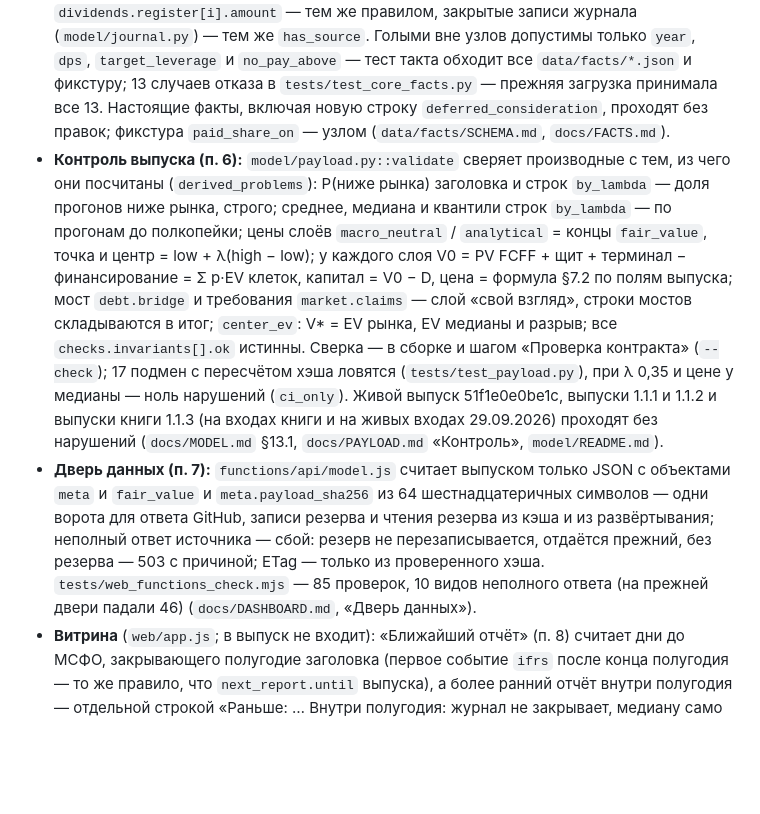
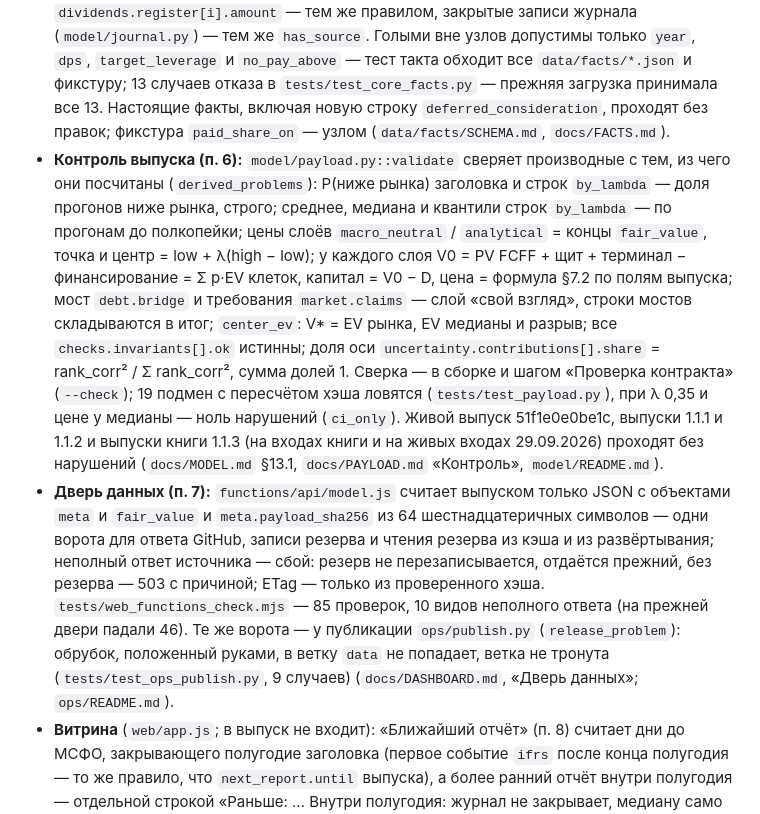
Before and after one commit to ML371KL/temp-zero-inode-850-x5, a Markdown page: docs/CHANGELOG.md, the part around the change. GitHub-like rendering; blank space fills up the shorter version.

Commit message:
CHANGELOG 1.1.3: доли осей полосы в сверках выпуска и ворота публикации
Co-Authored-By: Claude Opus 5.5 <noreply@anthropic.com>

```diff
--- a/docs/CHANGELOG.md
+++ b/docs/CHANGELOG.md
@@ -10,8 +10,8 @@
 - **Книга 1.1.3:** A-F1d — частота купона нового фикса **12** (все 9 фиксированных выпусков в обращении платят ежемесячно), раздел 9 — под две конвенции ставок; A-B — строка отложенного возмещения в `bridge.include`, строки моста 7,460 → **8,704** млрд ₽; A-K6 — D&A терминала точной суммой когорт; A-C0, A-P2 — ошибка центра маржи с ковариацией двух оценок класса: se 0,128 → 0,164, предложение X3 +0,5 se (центр, вероятности режимов и ось прежние, п. 4); раздел 10 — поздняя продажа казначейского пакета (−9…+5 ₽ к точке) и база дивиденда на акцию (`docs/PAYLOAD.md`, раздел `dividends`); листы `financing-valuation` (`model_check.py`, `gates.py`, `band_check.py`) и `network-revenue` (`check_2026h2.py`, `valuation_effect.py`) перезапущены на 1.1.3; массы гейтов прежние, капитал клетки «Стресс» при высоком capex мира H +0,8 млрд ₽ (`equity_cushion` не срабатывает, объяснение — по клеткам 1.1.3); `meta.version` 1.1.3, `meta.date` 30.09.2026, входы таблиц прежние (25.09.2026, 1 808,5 ₽); метки чисел записи 1.1.2 и журнала `V1.1.2-CHANGES.md` заморожены текстом.
 - **Контрольная модель** — по новому тексту §0, §4.9 и §6 (толкования `terminal_tax_rows`, `rate_conventions`; сценарии `terminal_late_tax`, `half_year_life`, `coupon_semiannual`); совпадает с ядром в допусках (`docs/CONTROL-MODEL.md`).
 - **Контроль фактов (п. 5):** число, которое читает ядро, принимается только узлом {v, src|calc} с содержательным источником (в тексте `src` или `calc` есть буква или цифра) и конечным `v`: голое число, `true`/`false`, строка «60.265», узел `{v: true}` и источник из пробела или «?» — отказ загрузки с путём поля (`model/facts.py`: `has_source`, `_need`); строки моста `bridge.lines[i].amount` и реестра дивидендов `dividends.register[i].amount` — тем же правилом, закрытые записи журнала (`model/journal.py`) — тем же `has_source`. Голыми вне узлов допустимы только `year`, `dps`, `target_leverage` и `no_pay_above` — тест такта обходит все `data/facts/*.json` и фикстуру; 13 случаев отказа в `tests/test_core_facts.py` — прежняя загрузка принимала все 13. Настоящие факты, включая новую строку `deferred_consideration`, проходят без правок; фикстура `paid_share_on` — узлом (`data/facts/SCHEMA.md`, `docs/FACTS.md`).
-- **Контроль выпуска (п. 6):** `model/payload.py::validate` сверяет производные с тем, из чего они посчитаны (`derived_problems`): P(ниже рынка) заголовка и строк `by_lambda` — доля прогонов ниже рынка, строго; среднее, медиана и квантили строк `by_lambda` — по прогонам до полкопейки; цены слоёв `macro_neutral` / `analytical` = концы `fair_value`, точка и центр = low + λ(high − low); у каждого слоя V0 = PV FCFF + щит + терминал − финансирование = Σ p·EV клеток, капитал = V0 − D, цена = формула §7.2 по полям выпуска; мост `debt.bridge` и требования `market.claims` — слой «свой взгляд», строки мостов складываются в итог; `center_ev`: V\* = EV рынка, EV медианы и разрыв; все `checks.invariants[].ok` истинны. Сверка — в сборке и шагом «Проверка контракта» (`--check`); 17 подмен с пересчётом хэша ловятся (`tests/test_payload.py`), при λ 0,35 и цене у медианы — ноль нарушений (`ci_only`). Живой выпуск 51f1e0e0be1c, выпуски 1.1.1 и 1.1.2 и выпуски книги 1.1.3 (на входах книги и на живых входах 29.09.2026) проходят без нарушений (`docs/MODEL.md` §13.1, `docs/PAYLOAD.md` «Контроль», `model/README.md`).
-- **Дверь данных (п. 7):** `functions/api/model.js` считает выпуском только JSON с объектами `meta` и `fair_value` и `meta.payload_sha256` из 64 шестнадцатеричных символов — одни ворота для ответа GitHub, записи резерва и чтения резерва из кэша и из развёртывания; неполный ответ источника — сбой: резерв не перезаписывается, отдаётся прежний, без резерва — 503 с причиной; ETag — только из проверенного хэша. `tests/web_functions_check.mjs` — 85 проверок, 10 видов неполного ответа (на прежней двери падали 46) (`docs/DASHBOARD.md`, «Дверь данных»).
+- **Контроль выпуска (п. 6):** `model/payload.py::validate` сверяет производные с тем, из чего они посчитаны (`derived_problems`): P(ниже рынка) заголовка и строк `by_lambda` — доля прогонов ниже рынка, строго; среднее, медиана и квантили строк `by_lambda` — по прогонам до полкопейки; цены слоёв `macro_neutral` / `analytical` = концы `fair_value`, точка и центр = low + λ(high − low); у каждого слоя V0 = PV FCFF + щит + терминал − финансирование = Σ p·EV клеток, капитал = V0 − D, цена = формула §7.2 по полям выпуска; мост `debt.bridge` и требования `market.claims` — слой «свой взгляд», строки мостов складываются в итог; `center_ev`: V\* = EV рынка, EV медианы и разрыв; все `checks.invariants[].ok` истинны; доля оси `uncertainty.contributions[].share` = rank_corr² / Σ rank_corr², сумма долей 1. Сверка — в сборке и шагом «Проверка контракта» (`--check`); 19 подмен с пересчётом хэша ловятся (`tests/test_payload.py`), при λ 0,35 и цене у медианы — ноль нарушений (`ci_only`). Живой выпуск 51f1e0e0be1c, выпуски 1.1.1 и 1.1.2 и выпуски книги 1.1.3 (на входах книги и на живых входах 29.09.2026) проходят без нарушений (`docs/MODEL.md` §13.1, `docs/PAYLOAD.md` «Контроль», `model/README.md`).
+- **Дверь данных (п. 7):** `functions/api/model.js` считает выпуском только JSON с объектами `meta` и `fair_value` и `meta.payload_sha256` из 64 шестнадцатеричных символов — одни ворота для ответа GitHub, записи резерва и чтения резерва из кэша и из развёртывания; неполный ответ источника — сбой: резерв не перезаписывается, отдаётся прежний, без резерва — 503 с причиной; ETag — только из проверенного хэша. `tests/web_functions_check.mjs` — 85 проверок, 10 видов неполного ответа (на прежней двери падали 46). Те же ворота — у публикации `ops/publish.py` (`release_problem`): обрубок, положенный руками, в ветку `data` не попадает, ветка не тронута (`tests/test_ops_publish.py`, 9 случаев) (`docs/DASHBOARD.md`, «Дверь данных»; `ops/README.md`).
 - **Витрина** (`web/app.js`; в выпуск не входит): «Ближайший отчёт» (п. 8) считает дни до МСФО, закрывающего полугодие заголовка (первое событие `ifrs` после конца полугодия — то же правило, что `next_report.until` выпуска), а более ранний отчёт внутри полугодия — отдельной строкой «Раньше: … Внутри полугодия: журнал не закрывает, медиану само не двигает; в цену — только новой версией книги»; ожидание модели — маржа «за всё 2П 2026», наклон ₽ на 0,1 п.п. — «в среднем»; нет закрывающего МСФО в календаре — так и написано. База EV / EBITDA (п. 9) подписана «скорр. EBITDA текущего и следующего полугодий» с периодами из `meta` — на витрине, в заголовке гейта `ev_ebitda` (`model/checks.py`, `results.json`), первой фразе его объяснения, книге (таблица слоёв, гейты, A-G1 — только формулировка) и документах; «NTM» в истории гейта названо как есть — к EBITDA четырёх следующих кварталов. Битый или незнакомый хэш адреса (п. 10) открывает «Оценку» и исправляет адрес, а не роняет старт. Дивиденд модели на акцию подписан базой — «на 245,98 млн акций в обращении, до продажи казначейского пакета» (из `meta.shares_mln`). Новый сценарий `tests/web_app_check.mjs` (80 проверок: настоящий `app.js` под `node:vm` с заглушкой DOM — адрес, девять случаев выбора события, тексты карточек, все экраны мока в 640 и 343 px) идёт из `tests/test_web_node.py`.
 - **Контракт выпуска `x5-v1`** не менялся: поля те же (сверено на выпуске 1.1.3, собранном на живых входах 29.09.2026, против живого выпуска 51f1e0e0be1c); другие только числа, версия книги, строка моста `deferred_consideration` в `debt.bridge.lines`, заголовок и объяснение гейта `ev_ebitda` и объяснение `equity_cushion`. Дивиденд модели за 9 мес. 2026 г. (выплата в 1П 2027) — 221,7 → 215,7 ₽ на акцию, `dividends.model` 2027 г. 394,4 → 386,6 ₽: проценты 2П2026 выше после правки конвенций ставок; налог терминала, D&A терминала и строка моста путь дивидендов не меняют.
 - **Документы:** справочник, `README.md`, README книги и журнал решений — с журналом `V1.1.3-CHANGES.md`; `model/README.md` — новые функции ядра; README листов `financing-valuation` и `network-revenue` — по книге 1.1.3, `margin` — ошибка центра маржи, `capex-wc-tax` — строка моста у кредиторки за ОС, НМА и бизнесы; `docs/DASHBOARD.md` (событие «Ближайшего отчёта», адрес, дверь, база дивиденда), `docs/PAYLOAD.md` (база EV / EBITDA и дивиденда, граница `next_report.events`, «Контроль»), `docs/INDICATORS.md` (календарь X5), справочник §9 и §11 и `README.md` — сценарий витрины под Node в списке проверок.
```
